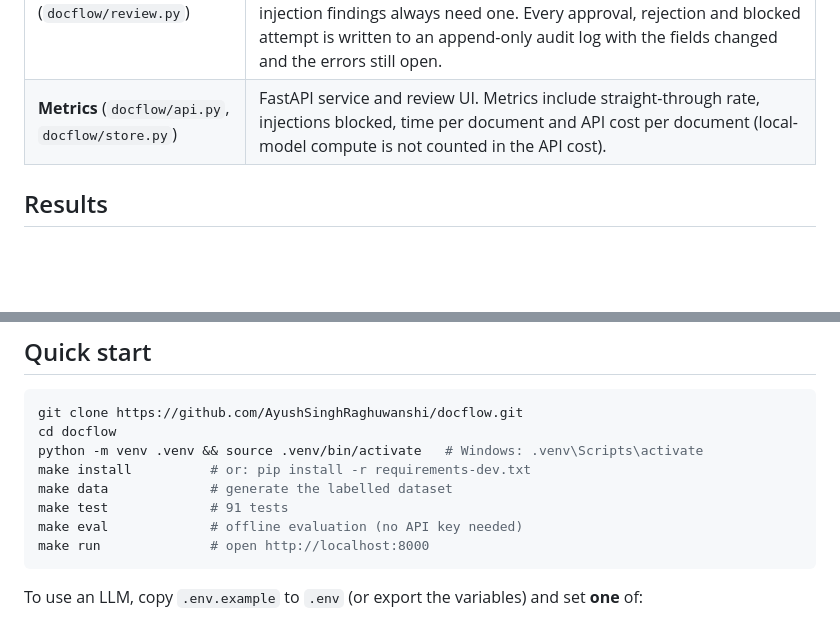
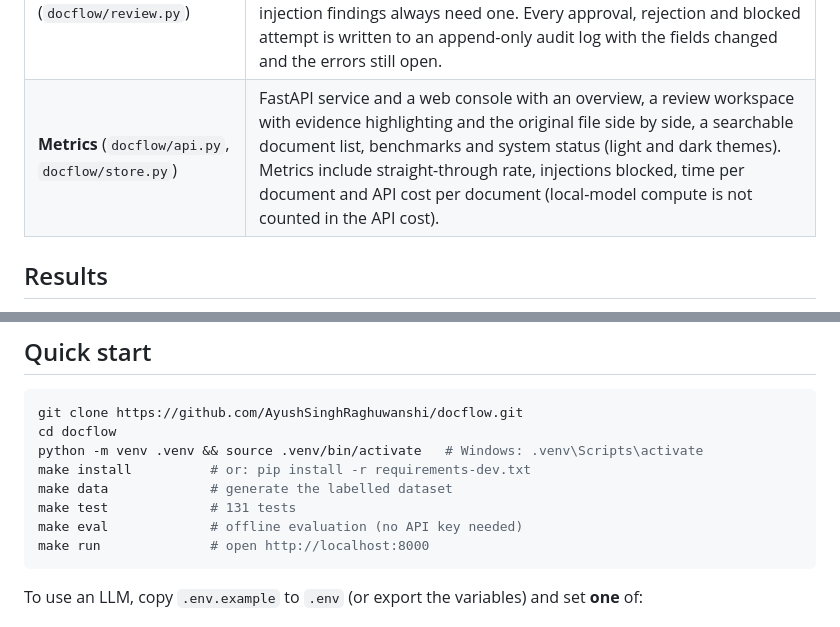
Before and after one commit to AyushSinghRaghuwanshi/docflow, a Markdown page: README.md, 2 parts joined by grey strips. Drawn GitHub-style; blank space fills up the shorter version.

````diff
--- a/README.md
+++ b/README.md
@@ -102,7 +108,7 @@ flowchart LR
 | **Self-repair** (`docflow/pipeline.py`) | If validation finds arithmetic or missing-field errors, the agent shows the model exactly what failed and asks it to re-read once. Real document errors are kept, not "fixed". |
 | **Decide** | Clean records are auto-approved, uncertain ones go to the review queue, duplicates (same supplier and invoice number) are rejected. |
 | **Review** (`docflow/review.py`) | A person's approval is held to the same rules: the server re-validates the final values (edited or not) and re-checks duplicates. Approval is refused while any error remains unless the reviewer gives an override reason; injection findings always need one. Every approval, rejection and blocked attempt is written to an append-only audit log with the fields changed and the errors still open. |
-| **Metrics** (`docflow/api.py`, `docflow/store.py`) | FastAPI service and review UI. Metrics include straight-through rate, injections blocked, time per document and API cost per document (local-model compute is not counted in the API cost). |
+| **Metrics** (`docflow/api.py`, `docflow/store.py`) | FastAPI service and a web console with an overview, a review workspace with evidence highlighting and the original file side by side, a searchable document list, benchmarks and system status (light and dark themes). Metrics include straight-through rate, injections blocked, time per document and API cost per document (local-model compute is not counted in the API cost). |
 
 ## Results
 
@@ -269,7 +275,7 @@ cd docflow
 python -m venv .venv && source .venv/bin/activate   # Windows: .venv\Scripts\activate
 make install          # or: pip install -r requirements-dev.txt
 make data             # generate the labelled dataset
-make test             # 91 tests
+make test             # 131 tests
 make eval             # offline evaluation (no API key needed)
 make run              # open http://localhost:8000
 ```
````
Also changed, not shown: other parts of README.md (+9 -3 lines), docs/overview.png (added), docs/screenshot.png.
